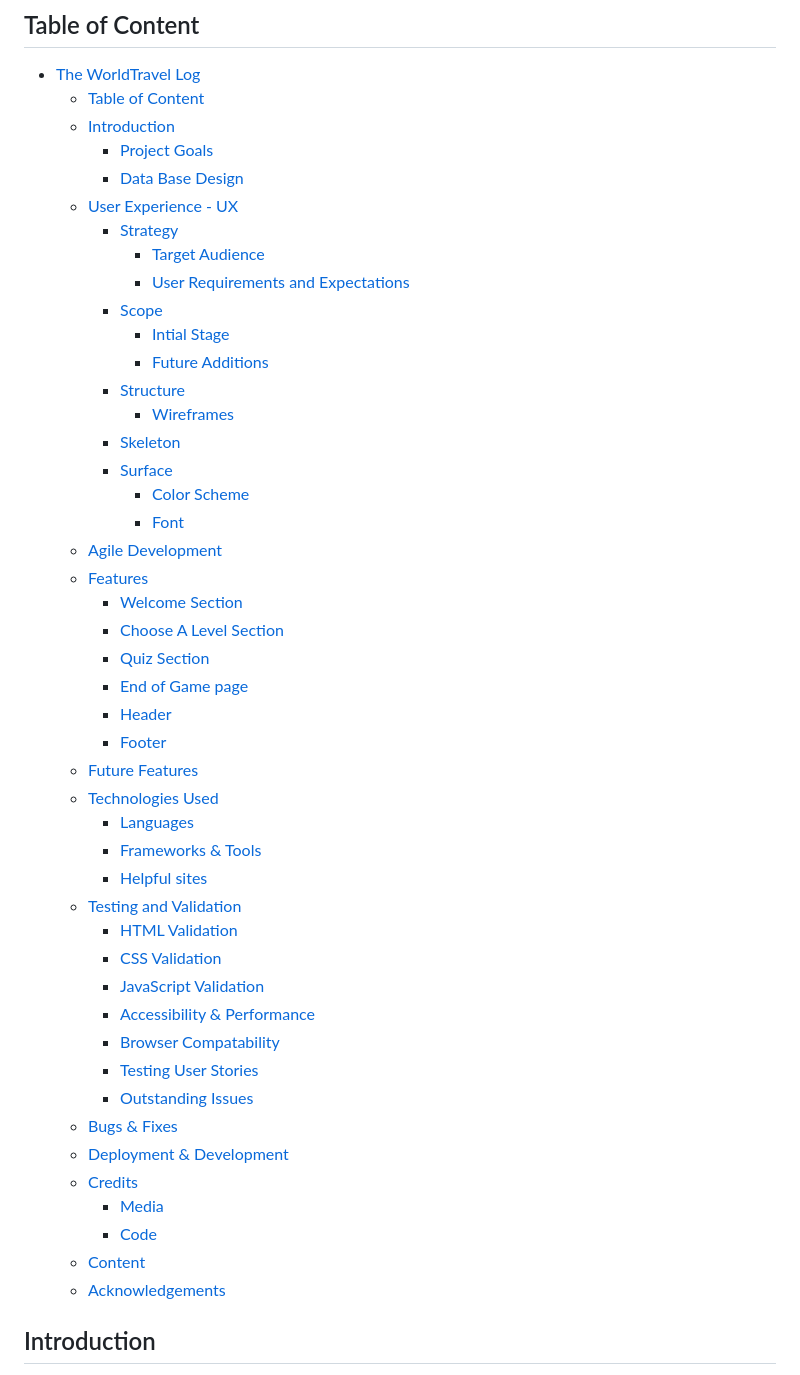
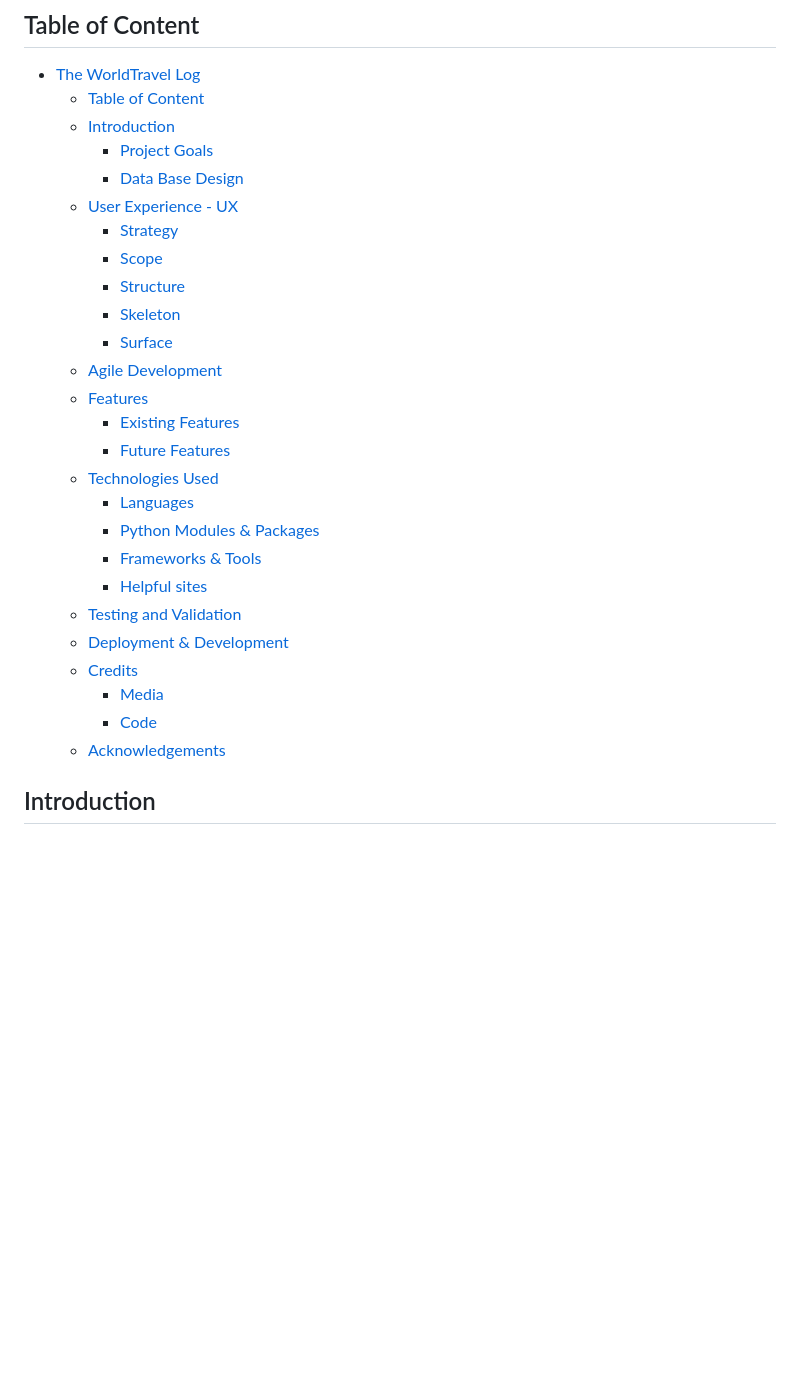
Before and after one commit to URiem/worldtravellog, a Markdown page: README.md, the part around one of its changes. GitHub-like rendering; blank space fills up the shorter version.

Commit message:
Edit README table of contents and fix layout mistakes

```diff
--- a/README.md
+++ b/README.md
@@ -23,44 +23,24 @@
     - [Data Base Design](#data-base-design)
   - [User Experience - UX](#user-experience---ux)
     - [Strategy](#strategy)
-      - [Target Audience](#target-audience)
-      - [User Requirements and Expectations](#user-requirements-and-expectations)
     - [Scope](#scope)
-      - [Intial Stage](#intial-stage)
-      - [Future Additions](#future-additions)
     - [Structure](#structure)
-      - [Wireframes](#wireframes)
     - [Skeleton](#skeleton)
     - [Surface](#surface)
-      - [Color Scheme](#color-scheme)
-      - [Font](#font)
   - [Agile Development](#agile-development)
   - [Features](#features)
-    - [Welcome Section](#welcome-section)
-    - [Choose A Level Section](#choose-a-level-section)
-    - [Quiz Section](#quiz-section)
-    - [End of Game page](#end-of-game-page)
-    - [Header](#header)
-    - [Footer](#footer)
-  - [Future Features](#future-features)
+    - [Existing Features](#existing_features)
+    - [Future Features](#future-features)
   - [Technologies Used](#technologies-used)
     - [Languages](#languages)
+    - [Python Modules \& Packages](#python-modulespackages-used)
     - [Frameworks \& Tools](#frameworks--tools)
     - [Helpful sites](#helpful-sites)
   - [Testing and Validation](#testing-and-validation)
-    - [HTML Validation](#html-validation)
-    - [CSS Validation](#css-validation)
-    - [JavaScript Validation](#javascript-validation)
-    - [Accessibility \& Performance](#accessibility--performance)
-    - [Browser Compatability](#browser-compatability)
-    - [Testing User Stories](#testing-user-stories)
-    - [Outstanding Issues](#outstanding-issues)
-  - [Bugs \& Fixes](#bugs--fixes)
   - [Deployment \& Development](#deployment--development)
   - [Credits](#credits)
     - [Media](#media)
     - [Code](#code)
-  - [Content](#content)
   - [Acknowledgements](#acknowledgements)
 
 ## Introduction
```
Also changed, not shown: other parts of README.md (+1 -2 lines).
